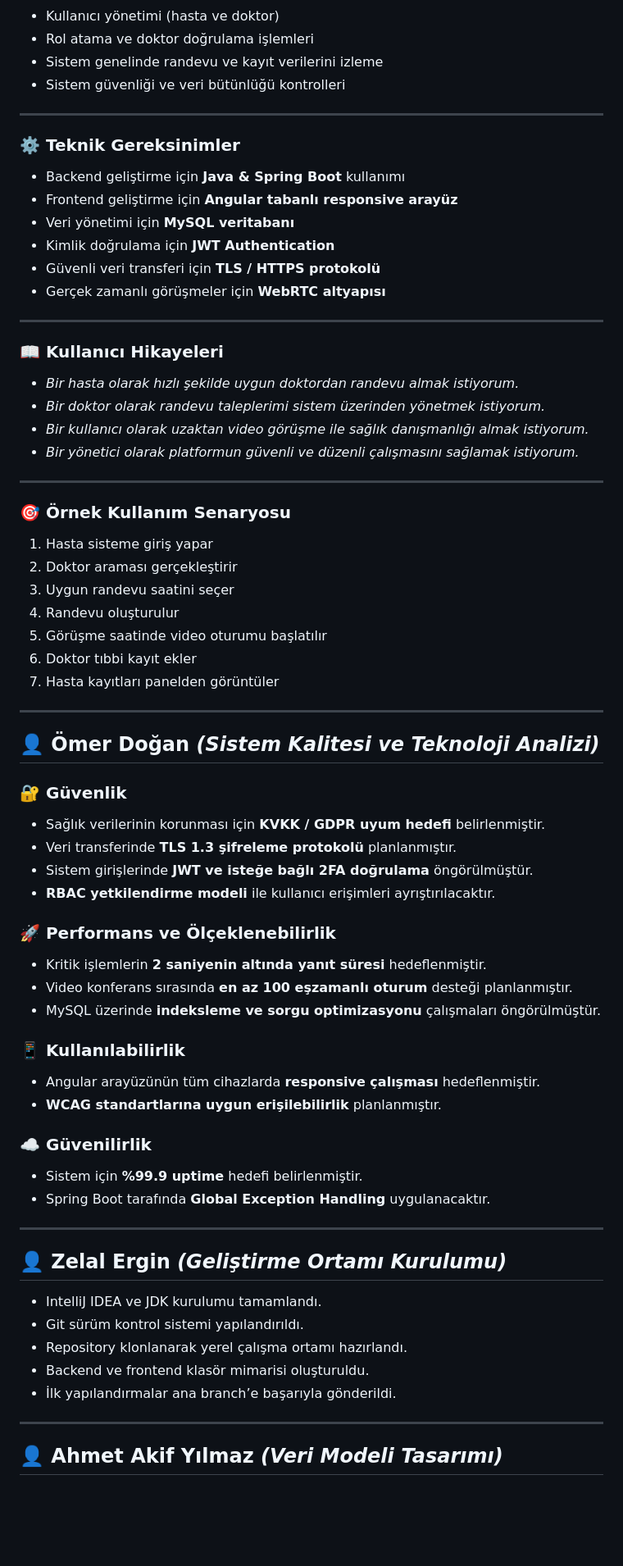
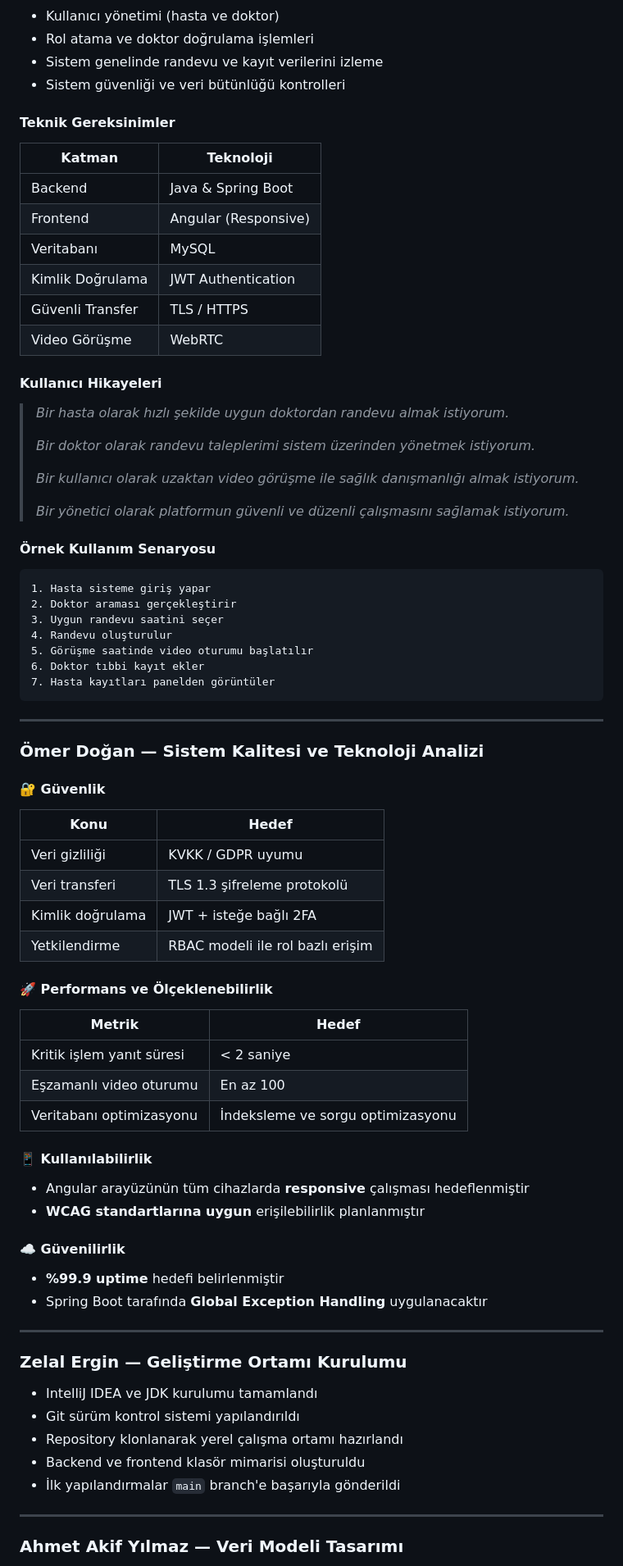
Before and after one commit to halithacbekkur/HealthTech, a Markdown page: Projeakisi.md, the part around one of its changes. Shown at 82% size. Rendered like a GitHub page; blank space fills up the shorter version.

````diff
--- a/Projeakisi.md
+++ b/Projeakisi.md
@@ -50,30 +70,30 @@ Tele-Sağlık Platformu için sistemin fonksiyonel ve teknik gereksinimlerini be
 - Sistem genelinde randevu ve kayıt verilerini izleme
 - Sistem güvenliği ve veri bütünlüğü kontrolleri
 
----
+#### Teknik Gereksinimler
 
-### ⚙️ Teknik Gereksinimler
+| Katman | Teknoloji |
+|--------|-----------|
+| Backend | Java & Spring Boot |
+| Frontend | Angular (Responsive) |
+| Veritabanı | MySQL |
+| Kimlik Doğrulama | JWT Authentication |
+| Güvenli Transfer | TLS / HTTPS |
+| Video Görüşme | WebRTC |
 
-- Backend geliştirme için **Java & Spring Boot** kullanımı
-- Frontend geliştirme için **Angular tabanlı responsive arayüz**
-- Veri yönetimi için **MySQL veritabanı**
-- Kimlik doğrulama için **JWT Authentication**
-- Güvenli veri transferi için **TLS / HTTPS protokolü**
-- Gerçek zamanlı görüşmeler için **WebRTC altyapısı**
+#### Kullanıcı Hikayeleri
 
----
+> *Bir hasta olarak hızlı şekilde uygun doktordan randevu almak istiyorum.*
+>
+> *Bir doktor olarak randevu taleplerimi sistem üzerinden yönetmek istiyorum.*
+>
+> *Bir kullanıcı olarak uzaktan video görüşme ile sağlık danışmanlığı almak istiyorum.*
+>
+> *Bir yönetici olarak platformun güvenli ve düzenli çalışmasını sağlamak istiyorum.*
 
-### 📖 Kullanıcı Hikayeleri
+#### Örnek Kullanım Senaryosu
 
-- *Bir hasta olarak hızlı şekilde uygun doktordan randevu almak istiyorum.*
-- *Bir doktor olarak randevu taleplerimi sistem üzerinden yönetmek istiyorum.*
-- *Bir kullanıcı olarak uzaktan video görüşme ile sağlık danışmanlığı almak istiyorum.*
-- *Bir yönetici olarak platformun güvenli ve düzenli çalışmasını sağlamak istiyorum.*
-
----
-
-### 🎯 Örnek Kullanım Senaryosu
-
+```
 1. Hasta sisteme giriş yapar
 2. Doktor araması gerçekleştirir
 3. Uygun randevu saatini seçer
@@ -81,45 +101,50 @@ Tele-Sağlık Platformu için sistemin fonksiyonel ve teknik gereksinimlerini be
 5. Görüşme saatinde video oturumu başlatılır
 6. Doktor tıbbi kayıt ekler
 7. Hasta kayıtları panelden görüntüler
+```
 
 ---
 
-## 👤 Ömer Doğan *(Sistem Kalitesi ve Teknoloji Analizi)*
+### Ömer Doğan — Sistem Kalitesi ve Teknoloji Analizi
 
-### 🔐 Güvenlik
+#### 🔐 Güvenlik
 
-- Sağlık verilerinin korunması için **KVKK / GDPR uyum hedefi** belirlenmiştir.
-- Veri transferinde **TLS 1.3 şifreleme protokolü** planlanmıştır.
-- Sistem girişlerinde **JWT ve isteğe bağlı 2FA doğrulama** öngörülmüştür.
-- **RBAC yetkilendirme modeli** ile kullanıcı erişimleri ayrıştırılacaktır.
+| Konu | Hedef |
+|------|-------|
+| Veri gizliliği | KVKK / GDPR uyumu |
+| Veri transferi | TLS 1.3 şifreleme protokolü |
+| Kimlik doğrulama | JWT + isteğe bağlı 2FA |
+| Yetkilendirme | RBAC modeli ile rol bazlı erişim |
 
-### 🚀 Performans ve Ölçeklenebilirlik
+#### 🚀 Performans ve Ölçeklenebilirlik
 
-- Kritik işlemlerin **2 saniyenin altında yanıt süresi** hedeflenmiştir.
-- Video konferans sırasında **en az 100 eşzamanlı oturum** desteği planlanmıştır.
-- MySQL üzerinde **indeksleme ve sorgu optimizasyonu** çalışmaları öngörülmüştür.
+| Metrik | Hedef |
+|--------|-------|
+| Kritik işlem yanıt süresi | < 2 saniye |
+| Eşzamanlı video oturumu | En az 100 |
+| Veritabanı optimizasyonu | İndeksleme ve sorgu optimizasyonu |
 
-### 📱 Kullanılabilirlik
+#### 📱 Kullanılabilirlik
 
-- Angular arayüzünün tüm cihazlarda **responsive çalışması** hedeflenmiştir.
-- **WCAG standartlarına uygun erişilebilirlik** planlanmıştır.
+- Angular arayüzünün tüm cihazlarda **responsive** çalışması hedeflenmiştir
+- **WCAG standartlarına uygun** erişilebilirlik planlanmıştır
 
-### ☁️ Güvenilirlik
+#### ☁️ Güvenilirlik
 
-- Sistem için **%99.9 uptime** hedefi belirlenmiştir.
-- Spring Boot tarafında **Global Exception Handling** uygulanacaktır.
+- **%99.9 uptime** hedefi belirlenmiştir
+- Spring Boot tarafında **Global Exception Handling** uygulanacaktır
 
 ---
 
-## 👤 Zelal Ergin *(Geliştirme Ortamı Kurulumu)*
+### Zelal Ergin — Geliştirme Ortamı Kurulumu
 
-- IntelliJ IDEA ve JDK kurulumu tamamlandı.
-- Git sürüm kontrol sistemi yapılandırıldı.
-- Repository klonlanarak yerel çalışma ortamı hazırlandı.
-- Backend ve frontend klasör mimarisi oluşturuldu.
-- İlk yapılandırmalar ana branch’e başarıyla gönderildi.
+- IntelliJ IDEA ve JDK kurulumu tamamlandı
+- Git sürüm kontrol sistemi yapılandırıldı
+- Repository klonlanarak yerel çalışma ortamı hazırlandı
+- Backend ve frontend klasör mimarisi oluşturuldu
+- İlk yapılandırmalar `main` branch'e başarıyla gönderildi
 
 ---
 
-## 👤 Ahmet Akif Yılmaz *(Veri Modeli Tasarımı)*
+### Ahmet Akif Yılmaz — Veri Modeli Tasarımı
 
````
Also changed, not shown: other parts of Projeakisi.md (+96 -68 lines).
